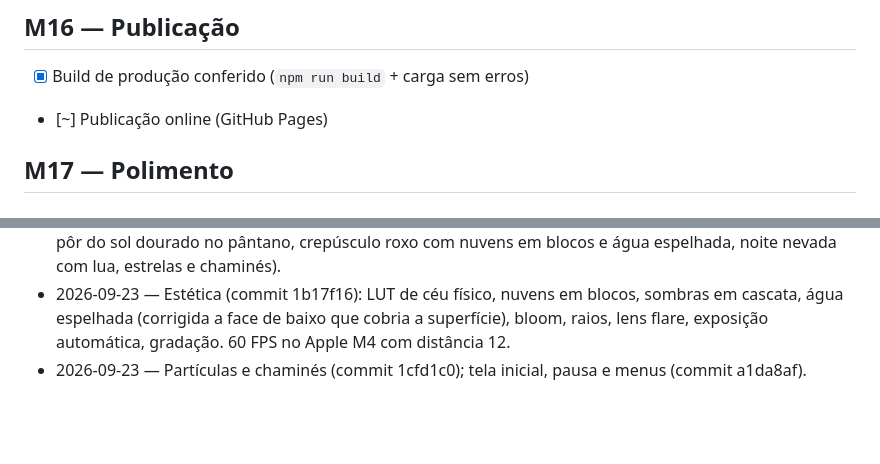
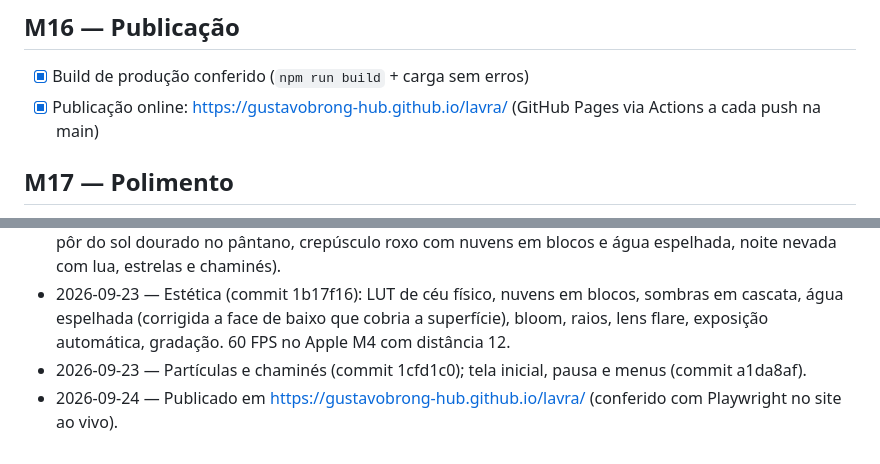
Before and after one commit to gustavobrong-hub/lavra, a Markdown page: PROGRESSO.md, 2 parts joined by grey strips. Drawn GitHub-style; blank space fills up the shorter version.

Commit message:
PROGRESSO: publicação no ar
Co-Authored-By: Claude Opus 5.5 <noreply@anthropic.com>

```diff
--- a/PROGRESSO.md
+++ b/PROGRESSO.md
@@ -117,7 +117,7 @@ Cada marco só fecha com: testes passando, zero erros no console, screenshots do
 
 ## M16 — Publicação
 - [x] Build de produção conferido (`npm run build` + carga sem erros)
-- [~] Publicação online (GitHub Pages)
+- [x] Publicação online: https://gustavobrong-hub.github.io/lavra/ (GitHub Pages via Actions a cada push na main)
 
 ## M17 — Polimento
 - [ ] Ciclo 1: jogar como jogador exigente, listar ≥ 20 problemas, corrigir os principais
@@ -140,3 +140,4 @@ Cada marco só fecha com: testes passando, zero erros no console, screenshots do
 - 2026-09-23 — Mudança de prioridade pedida: menos mecânicas específicas, foco na estética (referências: pôr do sol dourado no pântano, crepúsculo roxo com nuvens em blocos e água espelhada, noite nevada com lua, estrelas e chaminés).
 - 2026-09-23 — Estética (commit 1b17f16): LUT de céu físico, nuvens em blocos, sombras em cascata, água espelhada (corrigida a face de baixo que cobria a superfície), bloom, raios, lens flare, exposição automática, gradação. 60 FPS no Apple M4 com distância 12.
 - 2026-09-23 — Partículas e chaminés (commit 1cfd1c0); tela inicial, pausa e menus (commit a1da8af).
+- 2026-09-24 — Publicado em https://gustavobrong-hub.github.io/lavra/ (conferido com Playwright no site ao vivo).
```
